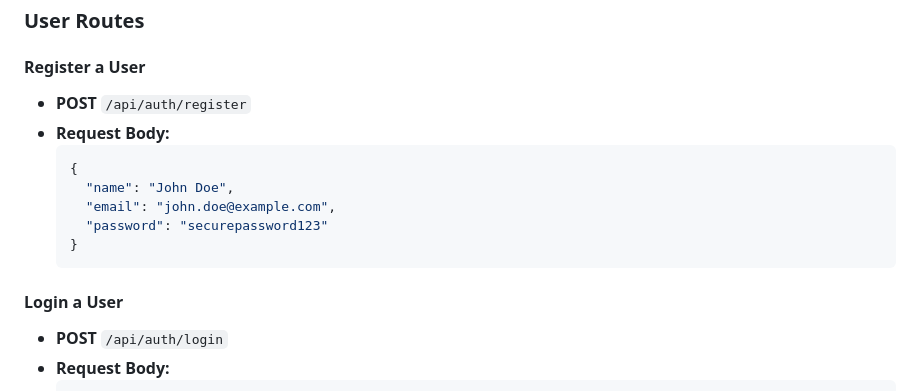
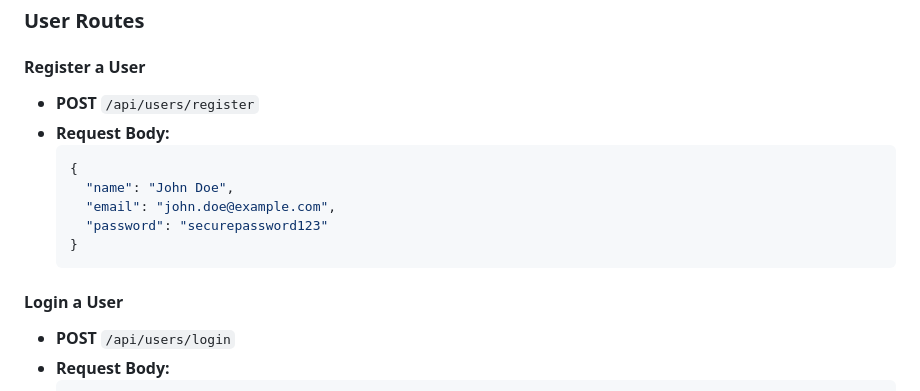
Before and after one commit to kichuu/B41_WEB_003_Web_Wizards, a Markdown page: README.md, the part around the change. GitHub-like rendering.

Commit message:
fix: update user registration and login routes in README

````diff
--- a/README.md
+++ b/README.md
@@ -107,7 +107,7 @@ A simple task management system built using Node.js, Express, MongoDB, and JWT a
 ### **User Routes**
 
 #### **Register a User**
-- **POST** `/api/auth/register`
+- **POST** `/api/users/register`
 - **Request Body:**
   ```json
   {
@@ -118,7 +118,7 @@ A simple task management system built using Node.js, Express, MongoDB, and JWT a
   ```
 
 #### **Login a User**
-- **POST** `/api/auth/login`
+- **POST** `/api/users/login`
 - **Request Body:**
   ```json
   {
````
